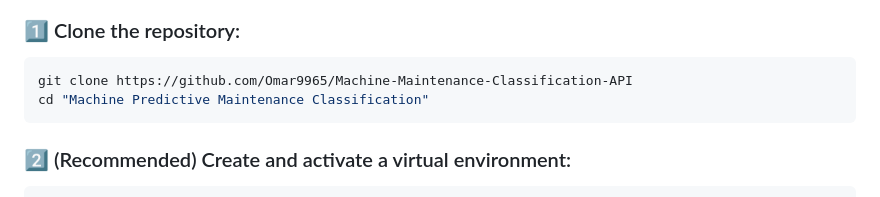
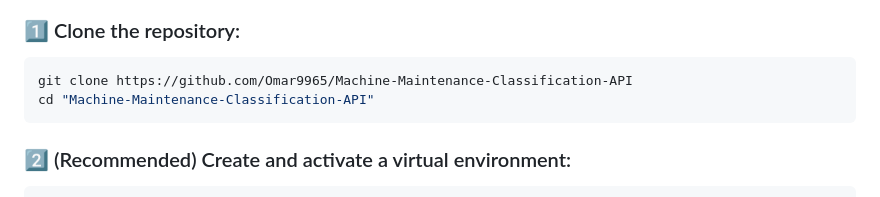
Before and after one commit to Omar9965/Machine-Maintenance-Classification-API, a Markdown page: README.md, the part around the change. Rendered like a GitHub page.

````diff
--- a/README.md
+++ b/README.md
@@ -79,7 +79,7 @@ Machine Predictive Maintenance Classification/
 
 ```bash
 git clone https://github.com/Omar9965/Machine-Maintenance-Classification-API
-cd "Machine Predictive Maintenance Classification"
+cd "Machine-Maintenance-Classification-API"
 ```
 
 ### 2️⃣ (Recommended) Create and activate a virtual environment:
````
